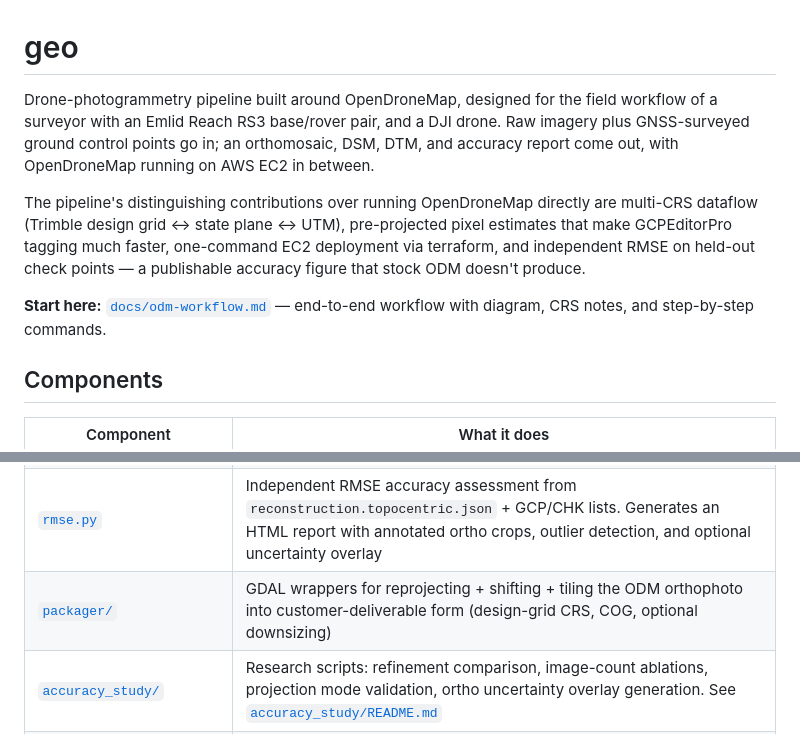
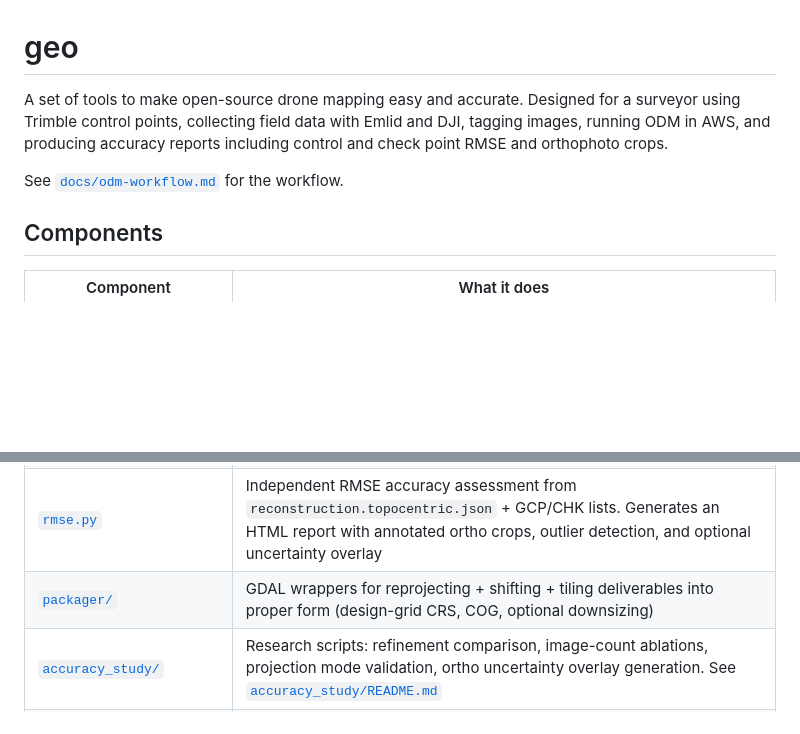
Before and after one commit to jrstear/geo, a Markdown page: README.md, 2 parts joined by grey strips. Drawn GitHub-style; blank space fills up the shorter version.

Commit message:
shorten the README and odm-workflow mds

```diff
--- a/README.md
+++ b/README.md
@@ -1,19 +1,11 @@
 # geo
 
-Drone-photogrammetry pipeline built around OpenDroneMap, designed for the
-field workflow of a surveyor with an Emlid
-Reach RS3 base/rover pair, and a DJI drone.  Raw imagery plus GNSS-surveyed
-ground control points go in; an orthomosaic, DSM, DTM, and accuracy report
-come out, with OpenDroneMap running on AWS EC2 in between.
+A set of tools to make open-source drone mapping easy and accurate.
+Designed for a surveyor using Trimble control points, collecting field data
+with Emlid and DJI, tagging images, running ODM in AWS, and producing accuracy
+reports including control and check point RMSE and orthophoto crops.
 
-The pipeline's distinguishing contributions over running OpenDroneMap directly
-are multi-CRS dataflow (Trimble design grid ↔ state plane ↔ UTM), pre-projected
-pixel estimates that make GCPEditorPro tagging much faster, one-command EC2
-deployment via terraform, and independent RMSE on held-out check points —
-a publishable accuracy figure that stock ODM doesn't produce.
-
-**Start here:** [`docs/odm-workflow.md`](docs/odm-workflow.md) — end-to-end
-workflow with diagram, CRS notes, and step-by-step commands.
+See [`docs/odm-workflow.md`](docs/odm-workflow.md) for the workflow.
 
 ## Components
 
@@ -24,7 +16,7 @@ workflow with diagram, CRS notes, and step-by-step commands.
 | [GCPEditorPro fork](https://github.com/jrstear/GCPEditorPro/tree/feature/auto-gcp-pipeline) | Pixel tagging UI with zoom view, compass/tilt overlays, spacebar confirm, progress badges. The list of modifications relative to upstream uav4geo/GCPEditorPro lives in the fork itself: [`CHANGES-fork.md`](https://github.com/jrstear/GCPEditorPro/blob/feature/auto-gcp-pipeline/CHANGES-fork.md) |
 | [`infra/ec2/`](infra/ec2/) | Terraform module that provisions an EC2 ODM instance, runs the pipeline via `odm-bootstrap.sh`, syncs to/from S3, sends SNS stage notifications, and shuts itself down on completion. See [`docs/cloud-infra-spec.md`](docs/cloud-infra-spec.md) |
 | [`rmse.py`](rmse.py) | Independent RMSE accuracy assessment from `reconstruction.topocentric.json` + GCP/CHK lists. Generates an HTML report with annotated ortho crops, outlier detection, and optional uncertainty overlay |
-| [`packager/`](packager/) | GDAL wrappers for reprojecting + shifting + tiling the ODM orthophoto into customer-deliverable form (design-grid CRS, COG, optional downsizing) |
+| [`packager/`](packager/) | GDAL wrappers for reprojecting + shifting + tiling deliverables into proper form (design-grid CRS, COG, optional downsizing) |
 | [`accuracy_study/`](accuracy_study/) | Research scripts: refinement comparison, image-count ablations, projection mode validation, ortho uncertainty overlay generation. See [`accuracy_study/README.md`](accuracy_study/README.md) |
 | [`experimental/`](experimental/) | Validated-but-shelved code kept for reference (currently `true_ortho.py`). See [`experimental/README.md`](experimental/README.md) |
 
```
Also changed, not shown: docs/odm-workflow.md (+0 -7 lines).
